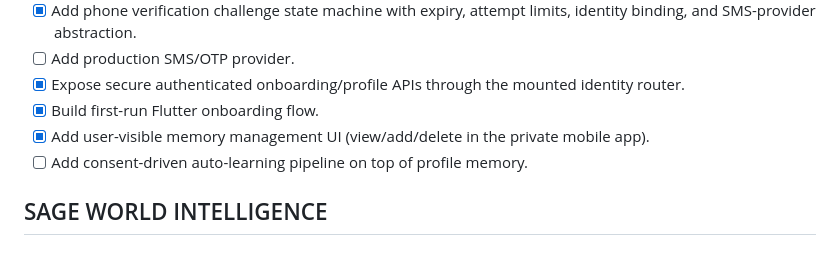
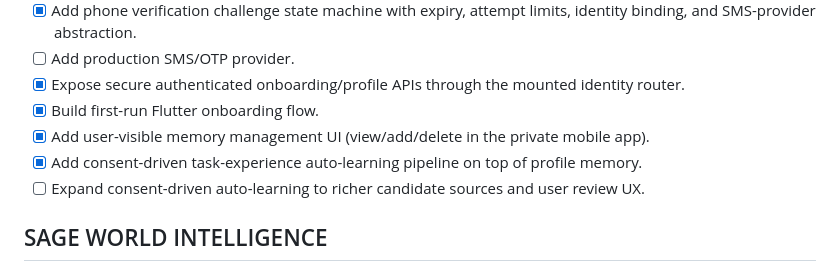
Before and after one commit to officialoroe-crypto/sage-one, a Markdown page: TODO.md, the part around one of its changes. Rendered like a GitHub page.

Commit message:
docs: mark real voice and task-memory loop complete

```diff
--- a/TODO.md
+++ b/TODO.md
@@ -126,7 +126,8 @@
 - [x] Expose secure authenticated onboarding/profile APIs through the mounted identity router.
 - [x] Build first-run Flutter onboarding flow.
 - [x] Add user-visible memory management UI (view/add/delete in the private mobile app).
-- [ ] Add consent-driven auto-learning pipeline on top of profile memory.
+- [x] Add consent-driven task-experience auto-learning pipeline on top of profile memory.
+- [ ] Expand consent-driven auto-learning to richer candidate sources and user review UX.
 
 ## SAGE WORLD INTELLIGENCE
 
```
Also changed, not shown: other parts of TODO.md (+1 -1 lines).
